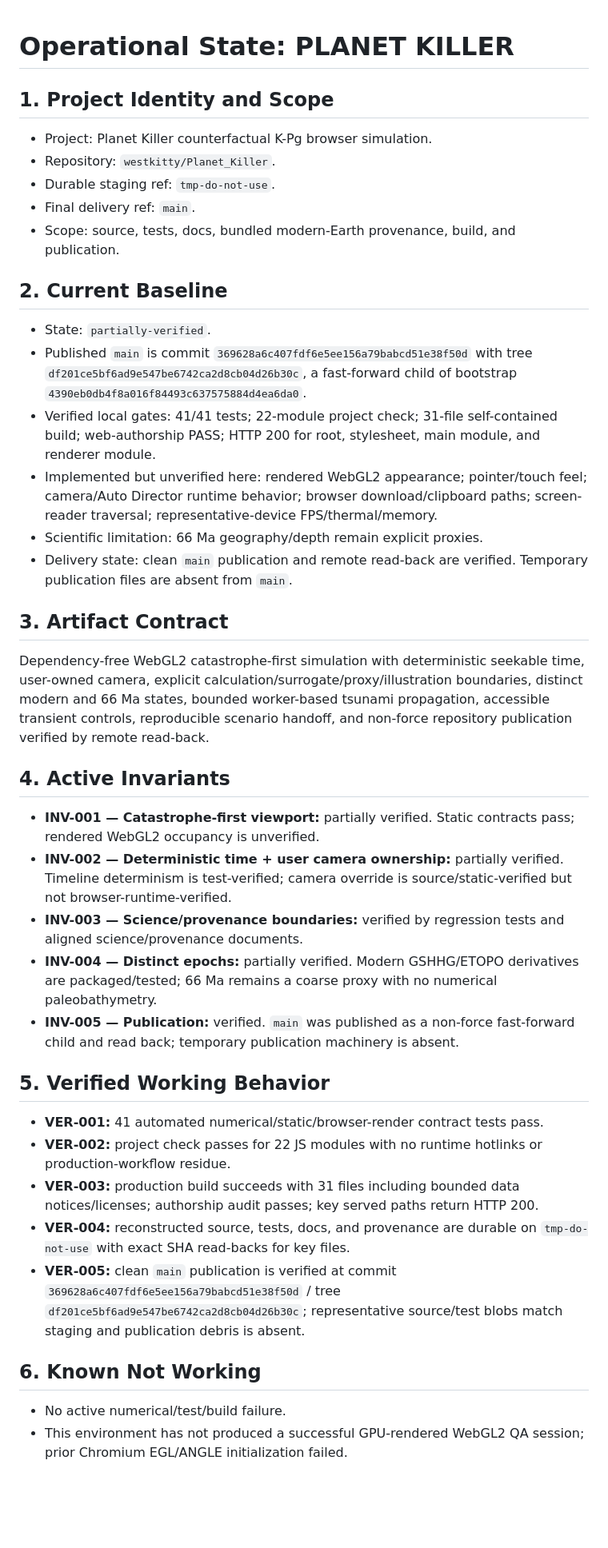
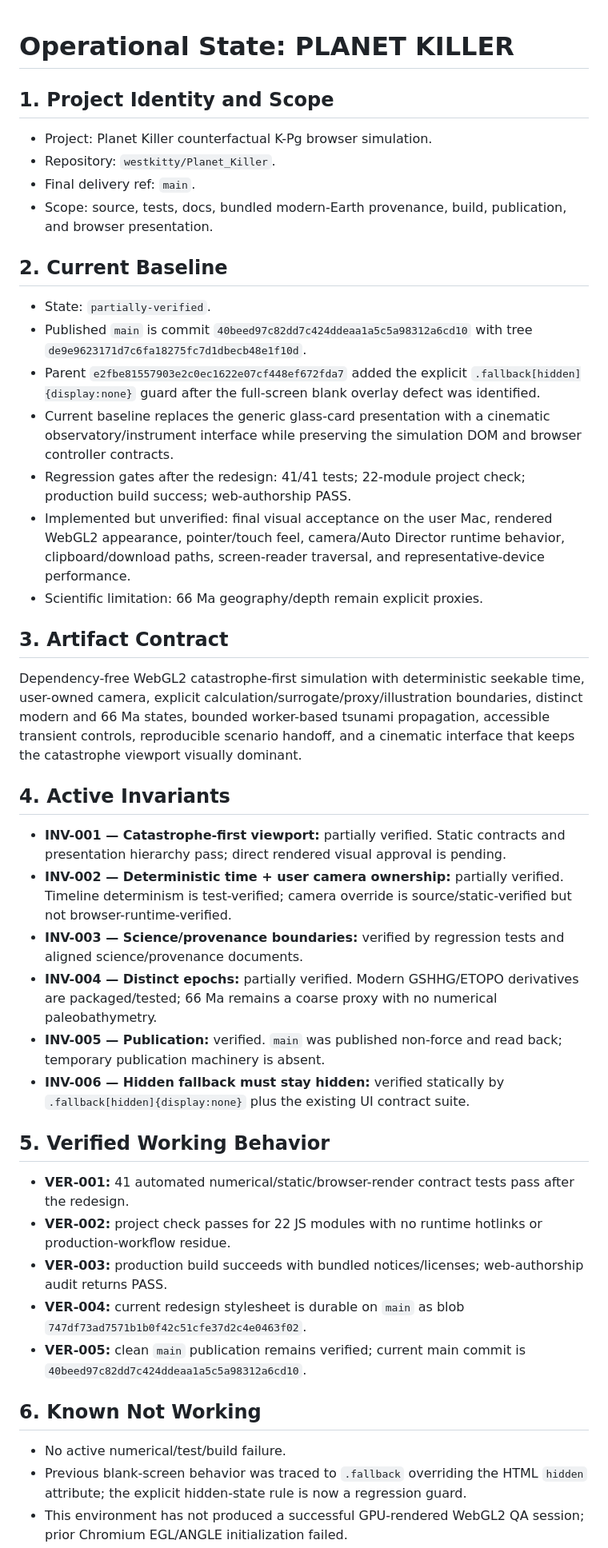
Before and after one commit to westkitty/Planet_Killer, a Markdown page: OPERATIONAL_STATE.md, the part around one of its changes. Shown at 80% size. Drawn GitHub-style; blank space fills up the shorter version.

Commit message:
Record Planet Killer visual redesign state

```diff
--- a/OPERATIONAL_STATE.md
+++ b/OPERATIONAL_STATE.md
@@ -7,14 +7,14 @@
   "project_name": "PLANET KILLER",
   "project_root": "/mnt/data/Planet_Killer",
   "artifact_path": "/mnt/data/Planet_Killer",
-  "state_revision": 11,
-  "last_updated": "2026-08-13T07:43:39Z",
+  "state_revision": 12,
+  "last_updated": "2026-08-13T08:06:39Z",
   "current_baseline": {
-    "identity": "main commit 369628a6c407fdf6e5ee156a79babcd51e38f50d / tree df201ce5bf6ad9e547be6742ca2d8cb04d26b30c",
+    "identity": "main commit 40beed97c82dd7c424ddeaa1a5c5a98312a6cd10 / tree de9e9623171d7c6fa18275fc7d1dbecb48e1f10d",
     "state": "partially-verified",
-    "last_verified": "2026-08-13T07:43:39Z"
+    "last_verified": "2026-08-13T08:06:39Z"
   },
-  "scope_boundaries": ["Planet Killer source, tests, docs, bundled data provenance, build, and repository publication"],
+  "scope_boundaries": ["Planet Killer source, tests, docs, bundled data provenance, build, repository publication, and browser presentation"],
   "linked_parent_state": null
 }
 -->
@@ -23,40 +23,42 @@
 
 - Project: Planet Killer counterfactual K-Pg browser simulation.
 - Repository: `westkitty/Planet_Killer`.
-- Durable staging ref: `tmp-do-not-use`.
 - Final delivery ref: `main`.
-- Scope: source, tests, docs, bundled modern-Earth provenance, build, and publication.
+- Scope: source, tests, docs, bundled modern-Earth provenance, build, publication, and browser presentation.
 
 ## 2. Current Baseline
 
 - State: `partially-verified`.
-- Published `main` is commit `369628a6c407fdf6e5ee156a79babcd51e38f50d` with tree `df201ce5bf6ad9e547be6742ca2d8cb04d26b30c`, a fast-forward child of bootstrap `4390eb0db4f8a016f84493c637575884d4ea6da0`.
-- Verified local gates: 41/41 tests; 22-module project check; 31-file self-contained build; web-authorship PASS; HTTP 200 for root, stylesheet, main module, and renderer module.
-- Implemented but unverified here: rendered WebGL2 appearance; pointer/touch feel; camera/Auto Director runtime behavior; browser download/clipboard paths; screen-reader traversal; representative-device FPS/thermal/memory.
+- Published `main` is commit `40beed97c82dd7c424ddeaa1a5c5a98312a6cd10` with tree `de9e9623171d7c6fa18275fc7d1dbecb48e1f10d`.
+- Parent `e2fbe81557903e2c0ec1622e07cf448ef672fda7` added the explicit `.fallback[hidden]{display:none}` guard after the full-screen blank overlay defect was identified.
+- Current baseline replaces the generic glass-card presentation with a cinematic observatory/instrument interface while preserving the simulation DOM and browser controller contracts.
+- Regression gates after the redesign: 41/41 tests; 22-module project check; production build success; web-authorship PASS.
+- Implemented but unverified: final visual acceptance on the user Mac, rendered WebGL2 appearance, pointer/touch feel, camera/Auto Director runtime behavior, clipboard/download paths, screen-reader traversal, and representative-device performance.
 - Scientific limitation: 66 Ma geography/depth remain explicit proxies.
-- Delivery state: clean `main` publication and remote read-back are verified. Temporary publication files are absent from `main`.
 
 ## 3. Artifact Contract
 
-Dependency-free WebGL2 catastrophe-first simulation with deterministic seekable time, user-owned camera, explicit calculation/surrogate/proxy/illustration boundaries, distinct modern and 66 Ma states, bounded worker-based tsunami propagation, accessible transient controls, reproducible scenario handoff, and non-force repository publication verified by remote read-back.
+Dependency-free WebGL2 catastrophe-first simulation with deterministic seekable time, user-owned camera, explicit calculation/surrogate/proxy/illustration boundaries, distinct modern and 66 Ma states, bounded worker-based tsunami propagation, accessible transient controls, reproducible scenario handoff, and a cinematic interface that keeps the catastrophe viewport visually dominant.
 
 ## 4. Active Invariants
 
-- **INV-001 — Catastrophe-first viewport:** partially verified. Static contracts pass; rendered WebGL2 occupancy is unverified.
+- **INV-001 — Catastrophe-first viewport:** partially verified. Static contracts and presentation hierarchy pass; direct rendered visual approval is pending.
 - **INV-002 — Deterministic time + user camera ownership:** partially verified. Timeline determinism is test-verified; camera override is source/static-verified but not browser-runtime-verified.
 - **INV-003 — Science/provenance boundaries:** verified by regression tests and aligned science/provenance documents.
 - **INV-004 — Distinct epochs:** partially verified. Modern GSHHG/ETOPO derivatives are packaged/tested; 66 Ma remains a coarse proxy with no numerical paleobathymetry.
-- **INV-005 — Publication:** verified. `main` was published as a non-force fast-forward child and read back; temporary publication machinery is absent.
+- **INV-005 — Publication:** verified. `main` was published non-force and read back; temporary publication machinery is absent.
+- **INV-006 — Hidden fallback must stay hidden:** verified statically by `.fallback[hidden]{display:none}` plus the existing UI contract suite.
 
 ## 5. Verified Working Behavior
 
-- **VER-001:** 41 automated numerical/static/browser-render contract tests pass.
+- **VER-001:** 41 automated numerical/static/browser-render contract tests pass after the redesign.
 - **VER-002:** project check passes for 22 JS modules with no runtime hotlinks or production-workflow residue.
-- **VER-003:** production build succeeds with 31 files including bounded data notices/licenses; authorship audit passes; key served paths return HTTP 200.
-- **VER-004:** reconstructed source, tests, docs, and provenance are durable on `tmp-do-not-use` with exact SHA read-backs for key files.
-- **VER-005:** clean `main` publication is verified at commit `369628a6c407fdf6e5ee156a79babcd51e38f50d` / tree `df201ce5bf6ad9e547be6742ca2d8cb04d26b30c`; representative source/test blobs match staging and publication debris is absent.
+- **VER-003:** production build succeeds with bundled notices/licenses; web-authorship audit returns PASS.
+- **VER-004:** current redesign stylesheet is durable on `main` as blob `747df73ad7571b1b0f42c51cfe37d2c4e0463f02`.
+- **VER-005:** clean `main` publication remains verified; current main commit is `40beed97c82dd7c424ddeaa1a5c5a98312a6cd10`.
 
 ## 6. Known Not Working
 
 - No active numerical/test/build failure.
+- Previous blank-screen behavior was traced to `.fallback` overriding the HTML `hidden` attribute; the explicit hidden-state rule is now a regression guard.
 - This environment has not produced a successful GPU-rendered WebGL2 QA session; prior Chromium EGL/ANGLE initialization failed.
```
Also changed, not shown: other parts of OPERATIONAL_STATE.md (+23 -16 lines).
